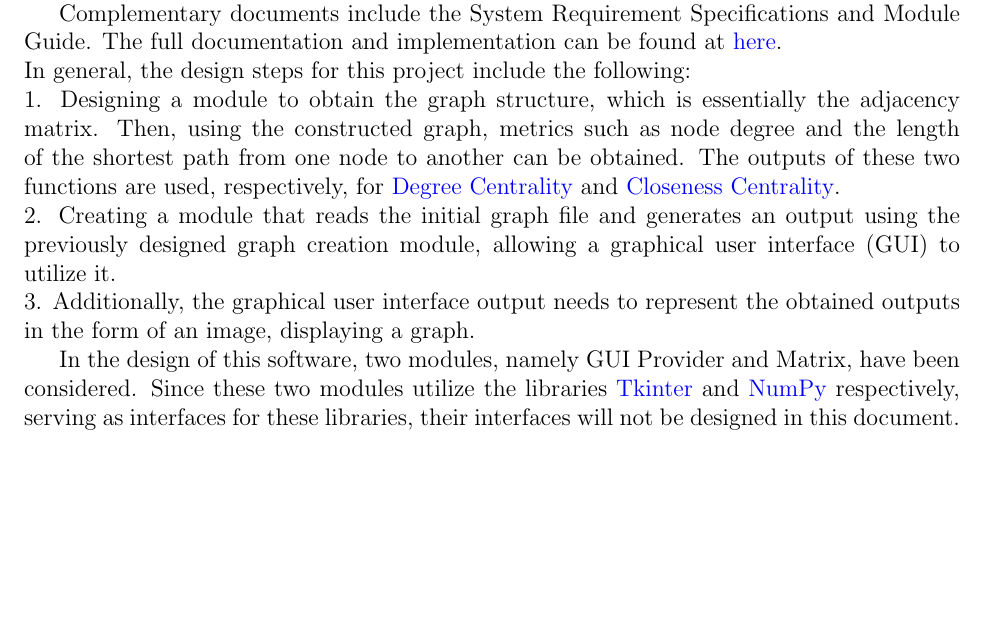
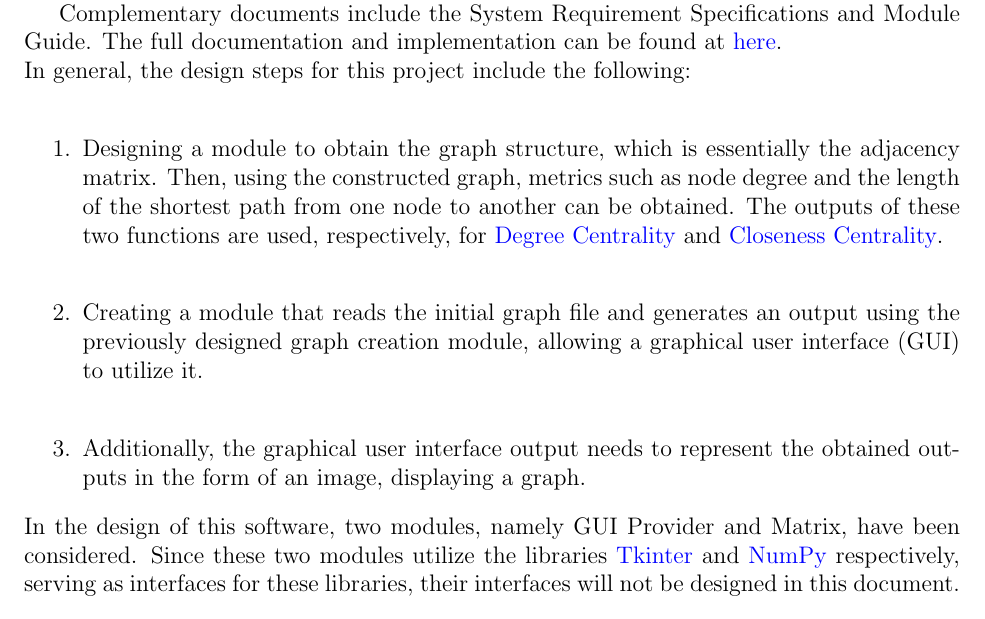
Before and after one commit to AtiyehSayadi/AtiyehSayadi, a LaTeX document (docs/Design/SoftDetailedDes/MIS.tex): part of page 6 of 15, cut so that both start at the same text, the shorter picture padded with empty space. Compiled offline with pdfLaTeX.

Commit message:
fix problems

```diff
--- a/docs/Design/SoftDetailedDes/MIS.tex
+++ b/docs/Design/SoftDetailedDes/MIS.tex
@@ -95,10 +95,11 @@ Complementary documents include the System Requirement Specifications
 and Module Guide.  The full documentation and implementation can be
 found at \href{https://github.com/AtiyehSayadi/Centrality-In-Graphs/blob/main/docs/ProblemStatementAndGoals/ProblemStatement.pdf}{here}. \\
 In general, the design steps for this project include the following:\\
-1. Designing a module to obtain the graph structure, which is essentially the adjacency matrix. Then, using the constructed graph, metrics such as node degree and the length of the shortest path from one node to another can be obtained. The outputs of these two functions are used, respectively, for \href{https://towardsdatascience.com/graph-analytics-introduction-and-concepts-of-centrality-8f5543b55de3}{Degree Centrality} and \href{https://www.geeksforgeeks.org/closeness-centrality-centrality-measure/}{Closeness Centrality}.\\
-2. Creating a module that reads the initial graph file and generates an output using the previously designed graph creation module, allowing a graphical user interface (GUI) to utilize it.\\
-3. Additionally, the graphical user interface output needs to represent the obtained outputs in the form of an image, displaying a graph.
-
+\begin{enumerate}
+\item Designing a module to obtain the graph structure, which is essentially the adjacency matrix. Then, using the constructed graph, metrics such as node degree and the length of the shortest path from one node to another can be obtained. The outputs of these two functions are used, respectively, for \href{https://towardsdatascience.com/graph-analytics-introduction-and-concepts-of-centrality-8f5543b55de3}{Degree Centrality} and \href{https://www.geeksforgeeks.org/closeness-centrality-centrality-measure/}{Closeness Centrality}.\\
+\item Creating a module that reads the initial graph file and generates an output using the previously designed graph creation module, allowing a graphical user interface (GUI) to utilize it.\\
+\item Additionally, the graphical user interface output needs to represent the obtained outputs in the form of an image, displaying a graph.
+\end{enumerate}
 In the design of this software, two modules, namely GUI Provider and Matrix, have been considered. Since these two modules utilize the libraries \href{https://docs.python.org/3/library/tk.html}{Tkinter} and \href{https://numpy.org/}{NumPy} respectively, serving as interfaces for these libraries, their interfaces will not be designed in this document.
 
 \section{Notation}
```
Also changed, not shown: docs/VnVPlan/VnVPlan.tex (+6 -7 lines), docs/Design/SoftDetailedDes/MIS.pdf, docs/VnVPlan/VnVPlan.pdf.
